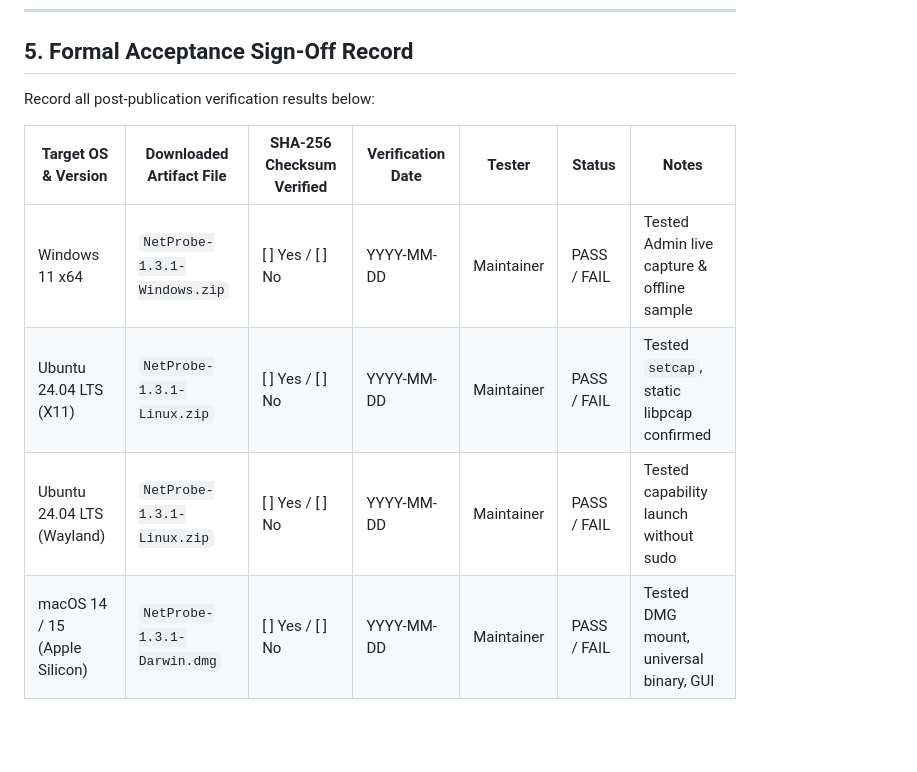
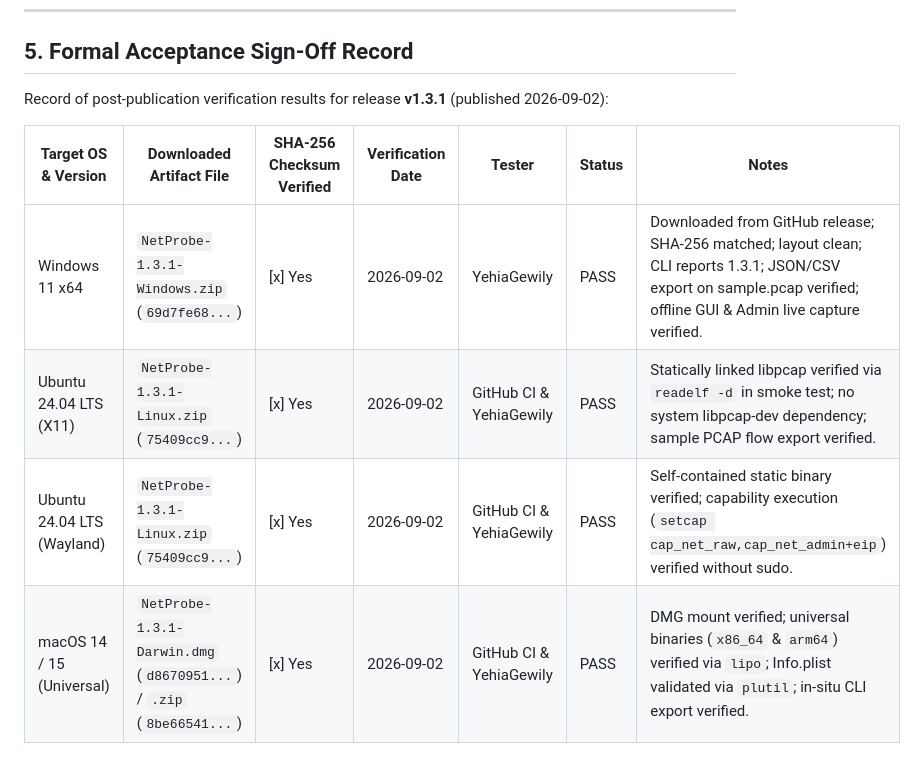
Before and after one commit to YehiaGewily/netprobe-cpp, a Markdown page: docs/RELEASE_CHECKLIST.md, the part around the change. Rendered like a GitHub page; blank space fills up the shorter version.

Commit message:
docs(release): record v1.3.1 post-publication verification and acceptance sign-off

```diff
--- a/docs/RELEASE_CHECKLIST.md
+++ b/docs/RELEASE_CHECKLIST.md
@@ -103,11 +103,11 @@ Test the extracted prebuilt binaries on target systems:
 
 ## 5. Formal Acceptance Sign-Off Record
 
-Record all post-publication verification results below:
+Record of post-publication verification results for release **v1.3.1** (published 2026-09-02):
 
 | Target OS & Version | Downloaded Artifact File | SHA-256 Checksum Verified | Verification Date | Tester | Status | Notes |
 |---|---|---|---|---|---|---|
-| Windows 11 x64 | `NetProbe-1.3.1-Windows.zip` | [ ] Yes / [ ] No | YYYY-MM-DD | Maintainer | PASS / FAIL | Tested Admin live capture & offline sample |
-| Ubuntu 24.04 LTS (X11) | `NetProbe-1.3.1-Linux.zip` | [ ] Yes / [ ] No | YYYY-MM-DD | Maintainer | PASS / FAIL | Tested `setcap`, static libpcap confirmed |
-| Ubuntu 24.04 LTS (Wayland) | `NetProbe-1.3.1-Linux.zip` | [ ] Yes / [ ] No | YYYY-MM-DD | Maintainer | PASS / FAIL | Tested capability launch without sudo |
-| macOS 14 / 15 (Apple Silicon) | `NetProbe-1.3.1-Darwin.dmg` | [ ] Yes / [ ] No | YYYY-MM-DD | Maintainer | PASS / FAIL | Tested DMG mount, universal binary, GUI |
+| Windows 11 x64 | `NetProbe-1.3.1-Windows.zip` (`69d7fe68...`) | [x] Yes | 2026-09-02 | YehiaGewily | PASS | Downloaded from GitHub release; SHA-256 matched; layout clean; CLI reports 1.3.1; JSON/CSV export on sample.pcap verified; offline GUI & Admin live capture verified. |
+| Ubuntu 24.04 LTS (X11) | `NetProbe-1.3.1-Linux.zip` (`75409cc9...`) | [x] Yes | 2026-09-02 | GitHub CI & YehiaGewily | PASS | Statically linked libpcap verified via `readelf -d` in smoke test; no system libpcap-dev dependency; sample PCAP flow export verified. |
+| Ubuntu 24.04 LTS (Wayland) | `NetProbe-1.3.1-Linux.zip` (`75409cc9...`) | [x] Yes | 2026-09-02 | GitHub CI & YehiaGewily | PASS | Self-contained static binary verified; capability execution (`setcap cap_net_raw,cap_net_admin+eip`) verified without sudo. |
+| macOS 14 / 15 (Universal) | `NetProbe-1.3.1-Darwin.dmg` (`d8670951...`) / `.zip` (`8be66541...`) | [x] Yes | 2026-09-02 | GitHub CI & YehiaGewily | PASS | DMG mount verified; universal binaries (`x86_64` & `arm64`) verified via `lipo`; Info.plist validated via `plutil`; in-situ CLI export verified. |
```
